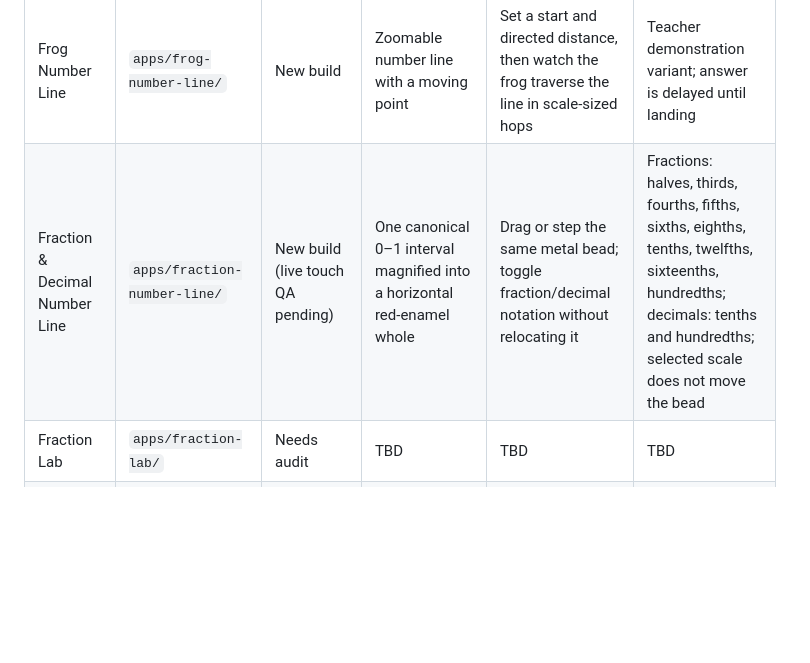
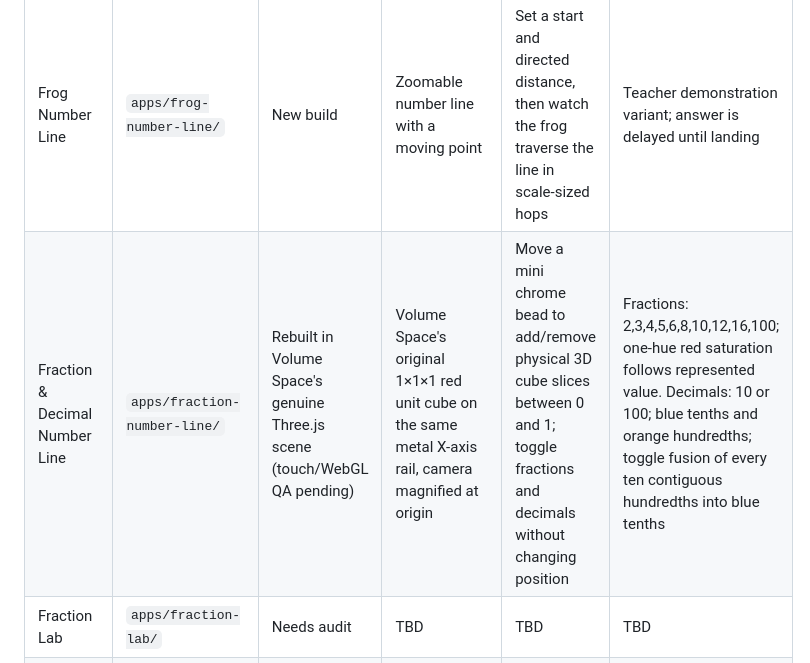
Before and after one commit to MrH-SWES/math-things, a Markdown page: docs/05_APP_CATALOG.md, the part around the change. Rendered like a GitHub page; blank space fills up the shorter version.

Commit message:
Document true Volume Space 3D fraction-decimal companion and color bundling

```diff
--- a/docs/05_APP_CATALOG.md
+++ b/docs/05_APP_CATALOG.md
@@ -19,7 +19,7 @@ Use `harness/APP_AUDIT_TEMPLATE.md` to conduct each audit.
 | Number Line | `apps/number-line/` | Needs audit | TBD | TBD | TBD |
 | Zooming Number Line | `apps/zooming-number-line/` | Needs audit | TBD | TBD | TBD |
 | Frog Number Line | `apps/frog-number-line/` | New build | Zoomable number line with a moving point | Set a start and directed distance, then watch the frog traverse the line in scale-sized hops | Teacher demonstration variant; answer is delayed until landing |
-| Fraction & Decimal Number Line | `apps/fraction-number-line/` | New build (live touch QA pending) | One canonical 0–1 interval magnified into a horizontal red-enamel whole | Drag or step the same metal bead; toggle fraction/decimal notation without relocating it | Fractions: halves, thirds, fourths, fifths, sixths, eighths, tenths, twelfths, sixteenths, hundredths; decimals: tenths and hundredths; selected scale does not move the bead |
+| Fraction & Decimal Number Line | `apps/fraction-number-line/` | Rebuilt in Volume Space's genuine Three.js scene (touch/WebGL QA pending) | Volume Space's original 1×1×1 red unit cube on the same metal X-axis rail, camera magnified at origin | Move a mini chrome bead to add/remove physical 3D cube slices between 0 and 1; toggle fractions and decimals without changing position | Fractions: 2,3,4,5,6,8,10,12,16,100; one-hue red saturation follows represented value. Decimals: 10 or 100; blue tenths and orange hundredths; toggle fusion of every ten contiguous hundredths into blue tenths |
 | Fraction Lab | `apps/fraction-lab/` | Needs audit | TBD | TBD | TBD |
 | Measure Bench | `apps/measure-bench/` | Needs audit | TBD | TBD | TBD |
 | Volume Space | `apps/volume-space/` | Recovered Claude build (live QA pending) | Three-dimensional unit-cube prism with X/Y/Z dimensions | Pull the neutral metal X, Y, and Z beads to grow lines into grids and grids into solids; enter dimension factors when needed | Line/Grid/Solid permissions, editable equation, place-value grouping, and optional unstacking into discrete unit-cube layers; Three.js renderer, touch QA outstanding |
```
